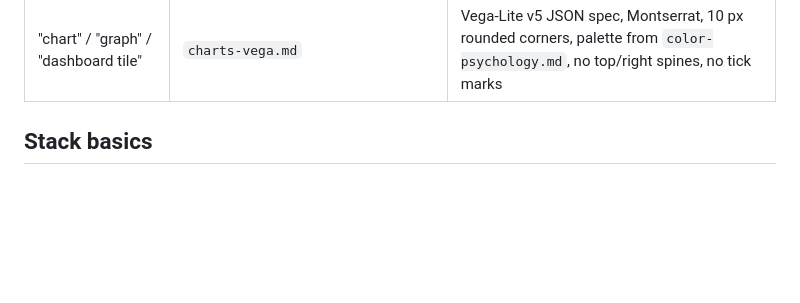
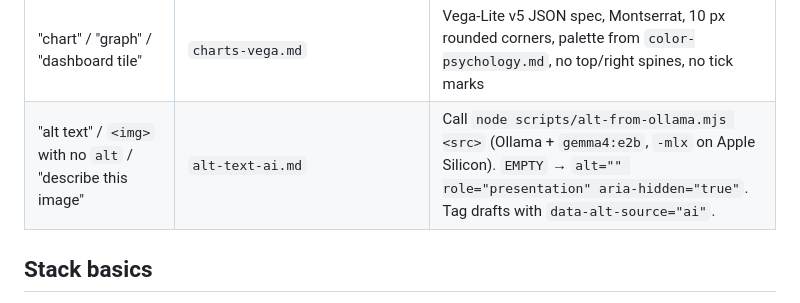
Before and after one commit to warith-harchaoui/front, a Markdown page: front/SKILL.md, the part around the change. GitHub-like rendering; blank space fills up the shorter version.

Commit message:
feat: add guidelines for AI-generated alt text and image accessibility to SKILL.md

```diff
--- a/front/SKILL.md
+++ b/front/SKILL.md
@@ -110,6 +110,7 @@ Do **not** use this skill when:
 | "onboarding" | `patterns/onboarding.md` | One idea per screen, ≤ 8-word headline, skippable |
 | "theme switch" | `foundations/dark-mode.md` | `data-color-scheme` attribute + persisted choice |
 | "chart" / "graph" / "dashboard tile" | `charts-vega.md` | Vega-Lite v5 JSON spec, Montserrat, 10 px rounded corners, palette from `color-psychology.md`, no top/right spines, no tick marks |
+| "alt text" / `<img>` with no `alt` / "describe this image" | `alt-text-ai.md` | Call `node scripts/alt-from-ollama.mjs <src>` (Ollama + `gemma4:e2b`, `-mlx` on Apple Silicon). `EMPTY` → `alt="" role="presentation" aria-hidden="true"`. Tag drafts with `data-alt-source="ai"`. |
 
 ## Stack basics
 
```
